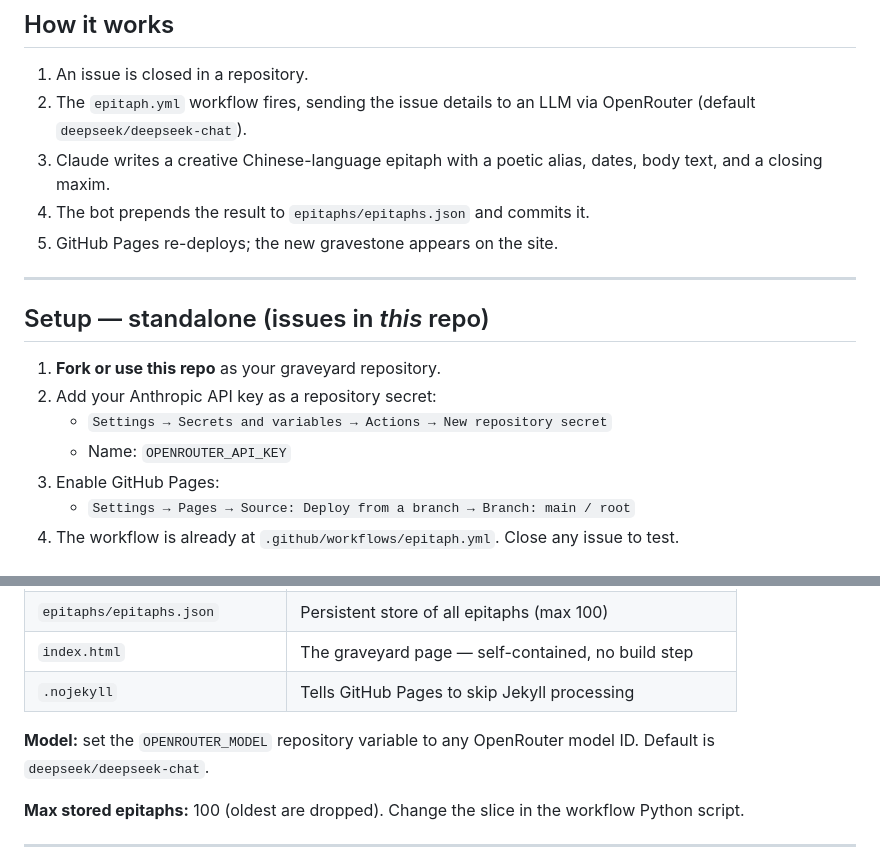
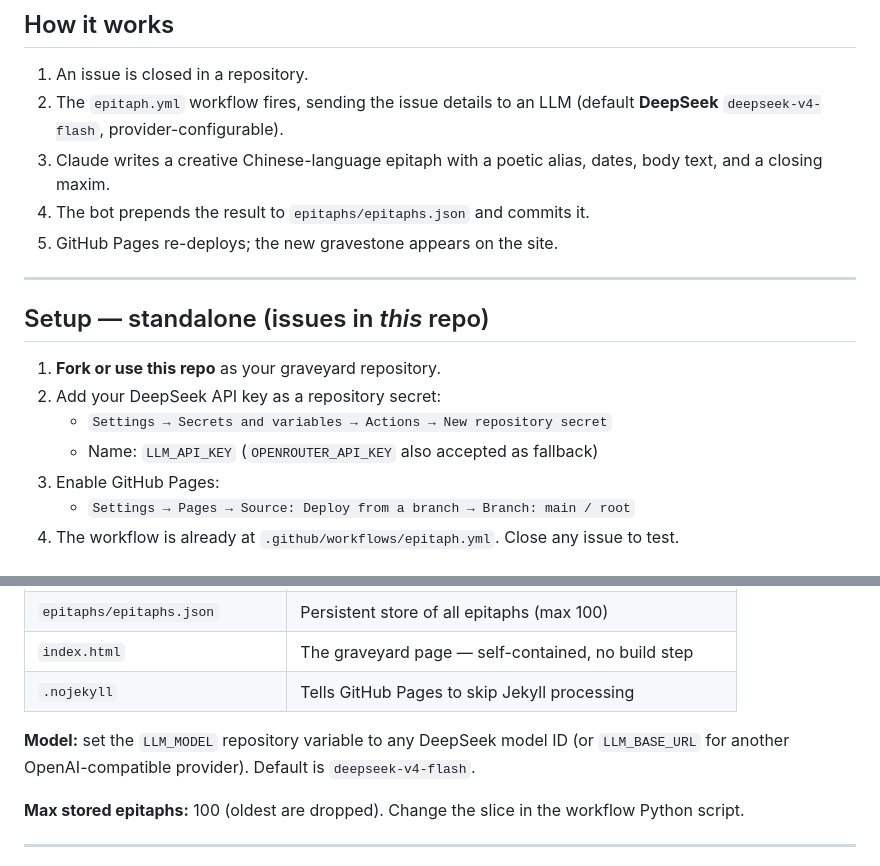
Before and after one commit to jason1105/bug-graveyard, a Markdown page: README.md, 2 parts joined by grey strips. GitHub-like rendering.

Commit message:
docs: README 对齐现状（DeepSeek + LLM_* 环境变量） (#11)
供应商/模型/密钥来源/环境变量名与当前代码一致：默认 DeepSeek deepseek-v4-flash，
LLM_API_KEY / LLM_MODEL / LLM_BASE_URL 可配置。参见 dev-hub#（文档一致性）。

```diff
--- a/README.md
+++ b/README.md
@@ -11,7 +11,7 @@ A GitHub Pages site where Claude AI automatically writes humorous epitaphs for e
 ## How it works
 
 1. An issue is closed in a repository.
-2. The `epitaph.yml` workflow fires, sending the issue details to an LLM via OpenRouter (default `deepseek/deepseek-chat`).
+2. The `epitaph.yml` workflow fires, sending the issue details to an LLM (default **DeepSeek** `deepseek-v4-flash`, provider-configurable).
 3. Claude writes a creative Chinese-language epitaph with a poetic alias, dates, body text, and a closing maxim.
 4. The bot prepends the result to `epitaphs/epitaphs.json` and commits it.
 5. GitHub Pages re-deploys; the new gravestone appears on the site.
@@ -21,9 +21,9 @@ A GitHub Pages site where Claude AI automatically writes humorous epitaphs for e
 ## Setup — standalone (issues in *this* repo)
 
 1. **Fork or use this repo** as your graveyard repository.
-2. Add your Anthropic API key as a repository secret:
+2. Add your DeepSeek API key as a repository secret:
    - `Settings → Secrets and variables → Actions → New repository secret`
-   - Name: `OPENROUTER_API_KEY`
+   - Name: `LLM_API_KEY` (`OPENROUTER_API_KEY` also accepted as fallback)
 3. Enable GitHub Pages:
    - `Settings → Pages → Source: Deploy from a branch → Branch: main / root`
 4. The workflow is already at `.github/workflows/epitaph.yml`. Close any issue to test.
@@ -96,7 +96,7 @@ The workflow supports manual runs with custom inputs so you can test without clo
 | `index.html` | The graveyard page — self-contained, no build step |
 | `.nojekyll` | Tells GitHub Pages to skip Jekyll processing |
 
-**Model:** set the `OPENROUTER_MODEL` repository variable to any OpenRouter model ID. Default is `deepseek/deepseek-chat`.
+**Model:** set the `LLM_MODEL` repository variable to any DeepSeek model ID (or `LLM_BASE_URL` for another OpenAI-compatible provider). Default is `deepseek-v4-flash`.
 
 **Max stored epitaphs:** 100 (oldest are dropped). Change the slice in the workflow Python script.
 
```
